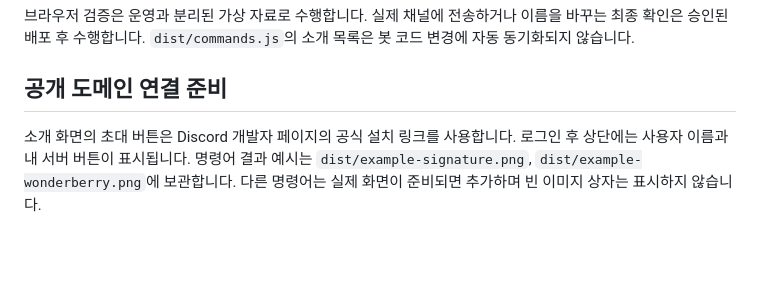
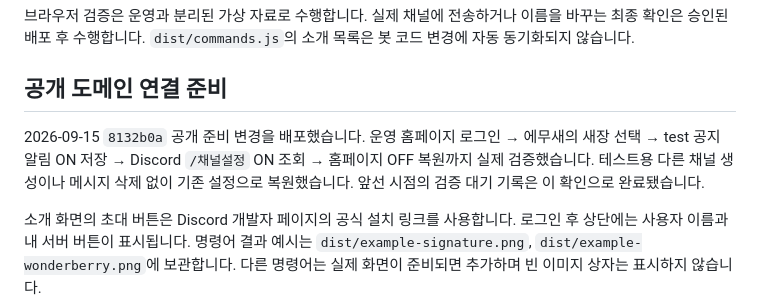
Before and after one commit to birthday406/maplestory-discord-bot, a Markdown page: website/README.md, the part around the change. GitHub-like rendering; blank space fills up the shorter version.

Commit message:
홈페이지 배포와 실제 설정 저장 검증 기록

```diff
--- a/website/README.md
+++ b/website/README.md
@@ -75,6 +75,8 @@ python deploy/configure-website.py --self-test
 
 ## 공개 도메인 연결 준비
 
+2026-09-15 `8132b0a` 공개 준비 변경을 배포했습니다. 운영 홈페이지 로그인 → 에무새의 새장 선택 → test 공지 알림 ON 저장 → Discord `/채널설정` ON 조회 → 홈페이지 OFF 복원까지 실제 검증했습니다. 테스트용 다른 채널 생성이나 메시지 삭제 없이 기존 설정으로 복원했습니다. 앞선 시점의 검증 대기 기록은 이 확인으로 완료됐습니다.
+
 소개 화면의 초대 버튼은 Discord 개발자 페이지의 공식 설치 링크를 사용합니다. 로그인 후 상단에는 사용자 이름과 내 서버 버튼이 표시됩니다. 명령어 결과 예시는 `dist/example-signature.png`, `dist/example-wonderberry.png`에 보관합니다. 다른 명령어는 실제 화면이 준비되면 추가하며 빈 이미지 상자는 표시하지 않습니다.
 
 인증·설정 API는 IP별 분당 120회, 로그인 시작은 별도로 분당 10회까지 허용합니다. 초과하면 HTTP 429와 Retry-After를 반환합니다. IP별 기록은 메모리에만 보관하고 1분 뒤 다음 API 요청에서 정리하며 최대 4,000개 묶음을 유지합니다. 공개 모드에서는 로컬 Tunnel 연결이 전달한 CF-Connecting-IP만 신뢰합니다. 외부에서 원본 포트에 직접 접근할 수 있도록 바꾸지 마세요.
```
Also changed, not shown: CHANGELOG.md (+6 -0 lines), README.md (+1 -1 lines).
